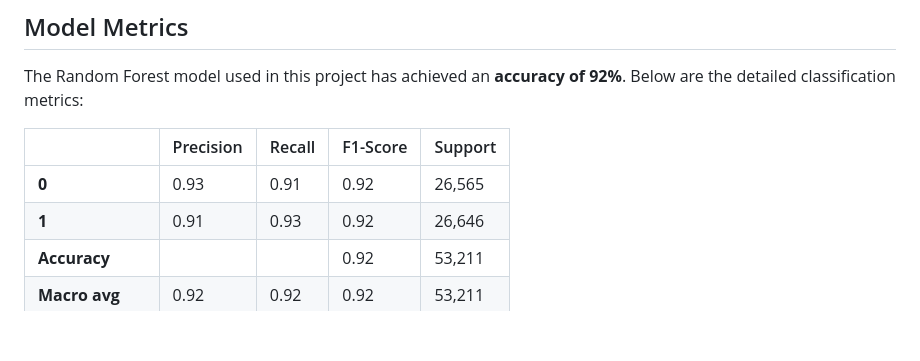
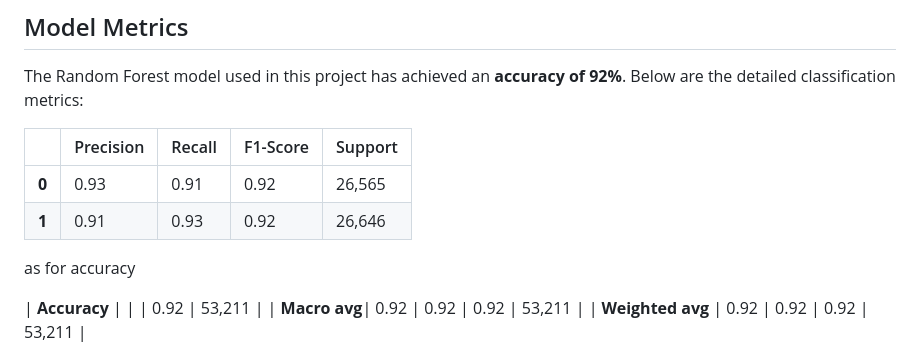
Before and after one commit to blackeyh/hypertension-random-forest-model, a Markdown page: README.md, the part around the change. GitHub-like rendering; blank space fills up the shorter version.

```diff
--- a/README.md
+++ b/README.md
@@ -68,6 +68,9 @@ The Random Forest model used in this project has achieved an **accuracy of 92%**
 |--------------|-----------|---------|----------|---------|
 | **0**        | 0.93      | 0.91    | 0.92     | 26,565  |
 | **1**        | 0.91      | 0.93    | 0.92     | 26,646  |
+
+as for accuracy
+
 | **Accuracy** |           |         | 0.92     | 53,211  |
 | **Macro avg**| 0.92      | 0.92    | 0.92     | 53,211  |
 | **Weighted avg** | 0.92  | 0.92    | 0.92     | 53,211  |
```
